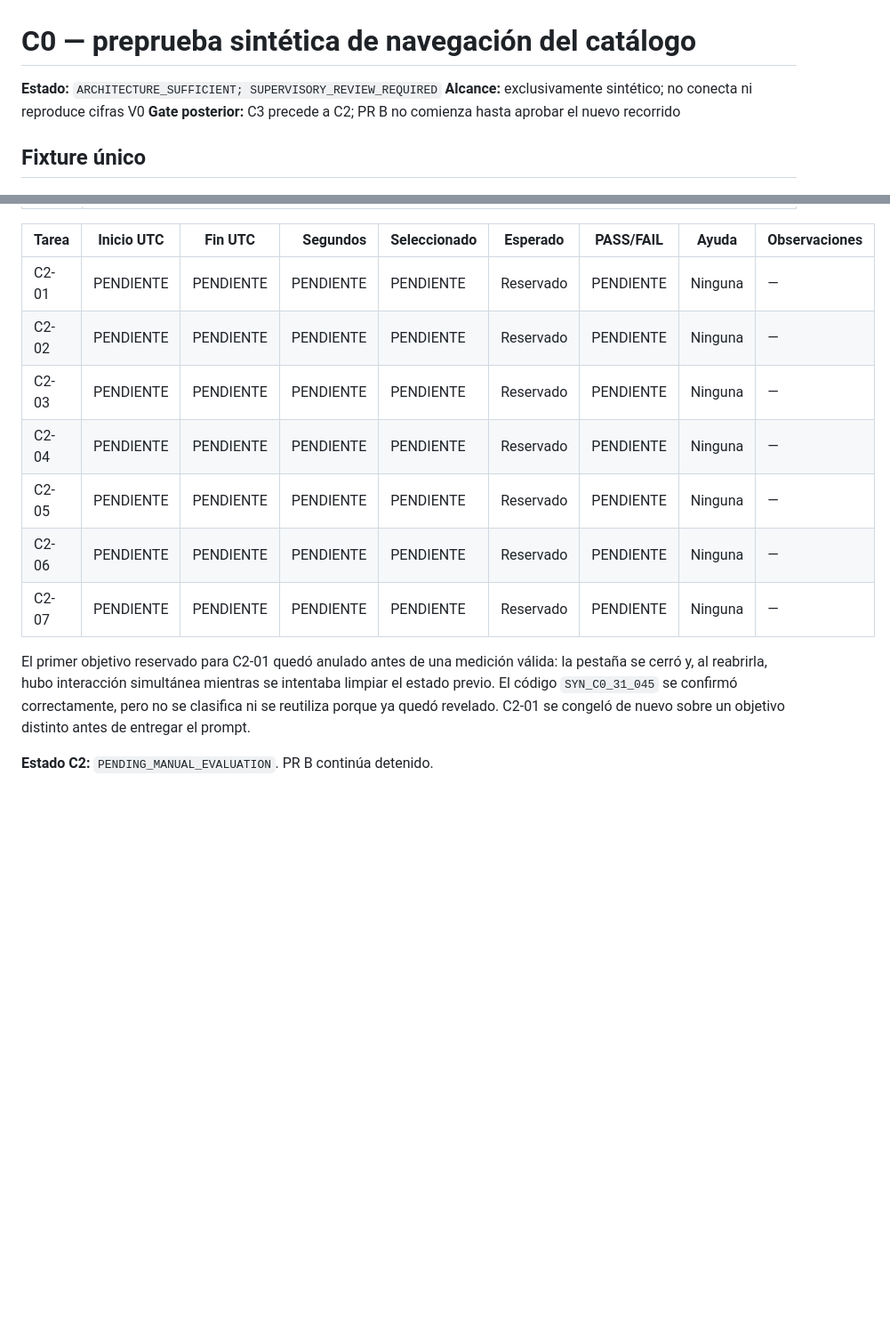
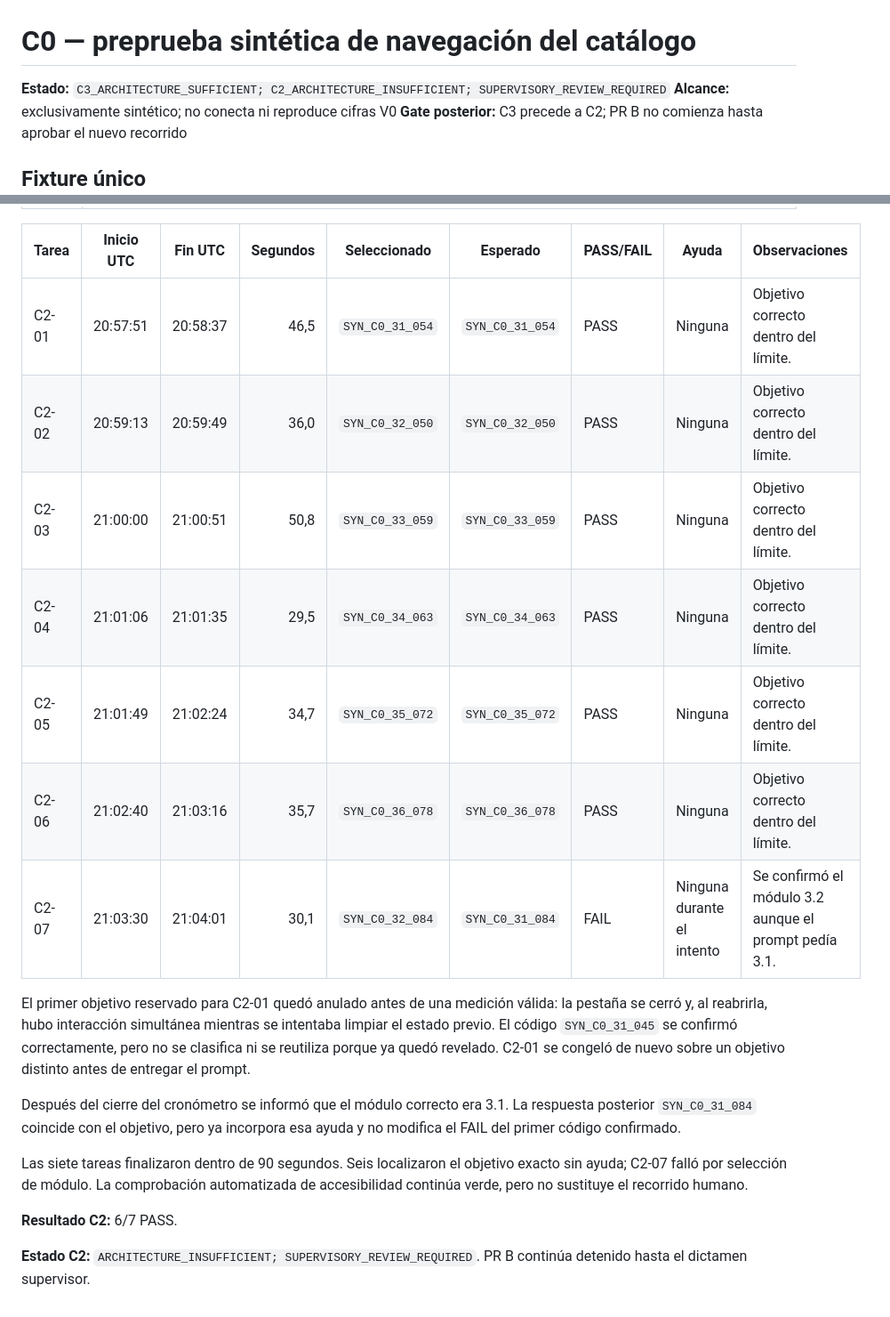
Before and after one commit to ascordero001-cell/enares-2024-crs04-ml, a Markdown page: docs/stage04/c0_synthetic_navigation.md, 2 parts joined by grey strips. Shown at 89% size. Rendered like a GitHub page; blank space fills up the shorter version.

Commit message:
docs(stage04): record C2 navigation results

```diff
--- a/docs/stage04/c0_synthetic_navigation.md
+++ b/docs/stage04/c0_synthetic_navigation.md
@@ -1,6 +1,6 @@
 # C0 — preprueba sintética de navegación del catálogo
 
-**Estado:** `ARCHITECTURE_SUFFICIENT; SUPERVISORY_REVIEW_REQUIRED`
+**Estado:** `C3_ARCHITECTURE_SUFFICIENT; C2_ARCHITECTURE_INSUFFICIENT; SUPERVISORY_REVIEW_REQUIRED`
 **Alcance:** exclusivamente sintético; no conecta ni reproduce cifras V0
 **Gate posterior:** C3 precede a C2; PR B no comienza hasta aprobar el nuevo recorrido
 
@@ -251,17 +251,28 @@ inicial, máximo 90 segundos, sin ID esperado ni ayuda externa.
 
 | Tarea | Inicio UTC | Fin UTC | Segundos | Seleccionado | Esperado | PASS/FAIL | Ayuda | Observaciones |
 |---|---|---|---:|---|---|---|---|---|
-| C2-01 | PENDIENTE | PENDIENTE | PENDIENTE | PENDIENTE | Reservado | PENDIENTE | Ninguna | — |
-| C2-02 | PENDIENTE | PENDIENTE | PENDIENTE | PENDIENTE | Reservado | PENDIENTE | Ninguna | — |
-| C2-03 | PENDIENTE | PENDIENTE | PENDIENTE | PENDIENTE | Reservado | PENDIENTE | Ninguna | — |
-| C2-04 | PENDIENTE | PENDIENTE | PENDIENTE | PENDIENTE | Reservado | PENDIENTE | Ninguna | — |
-| C2-05 | PENDIENTE | PENDIENTE | PENDIENTE | PENDIENTE | Reservado | PENDIENTE | Ninguna | — |
-| C2-06 | PENDIENTE | PENDIENTE | PENDIENTE | PENDIENTE | Reservado | PENDIENTE | Ninguna | — |
-| C2-07 | PENDIENTE | PENDIENTE | PENDIENTE | PENDIENTE | Reservado | PENDIENTE | Ninguna | — |
+| C2-01 | 20:57:51 | 20:58:37 | 46,5 | `SYN_C0_31_054` | `SYN_C0_31_054` | PASS | Ninguna | Objetivo correcto dentro del límite. |
+| C2-02 | 20:59:13 | 20:59:49 | 36,0 | `SYN_C0_32_050` | `SYN_C0_32_050` | PASS | Ninguna | Objetivo correcto dentro del límite. |
+| C2-03 | 21:00:00 | 21:00:51 | 50,8 | `SYN_C0_33_059` | `SYN_C0_33_059` | PASS | Ninguna | Objetivo correcto dentro del límite. |
+| C2-04 | 21:01:06 | 21:01:35 | 29,5 | `SYN_C0_34_063` | `SYN_C0_34_063` | PASS | Ninguna | Objetivo correcto dentro del límite. |
+| C2-05 | 21:01:49 | 21:02:24 | 34,7 | `SYN_C0_35_072` | `SYN_C0_35_072` | PASS | Ninguna | Objetivo correcto dentro del límite. |
+| C2-06 | 21:02:40 | 21:03:16 | 35,7 | `SYN_C0_36_078` | `SYN_C0_36_078` | PASS | Ninguna | Objetivo correcto dentro del límite. |
+| C2-07 | 21:03:30 | 21:04:01 | 30,1 | `SYN_C0_32_084` | `SYN_C0_31_084` | FAIL | Ninguna durante el intento | Se confirmó el módulo 3.2 aunque el prompt pedía 3.1. |
 
 El primer objetivo reservado para C2-01 quedó anulado antes de una medición válida: la pestaña se
 cerró y, al reabrirla, hubo interacción simultánea mientras se intentaba limpiar el estado previo.
 El código `SYN_C0_31_045` se confirmó correctamente, pero no se clasifica ni se reutiliza porque ya
 quedó revelado. C2-01 se congeló de nuevo sobre un objetivo distinto antes de entregar el prompt.
 
-**Estado C2:** `PENDING_MANUAL_EVALUATION`. PR B continúa detenido.
+Después del cierre del cronómetro se informó que el módulo correcto era 3.1. La respuesta posterior
+`SYN_C0_31_084` coincide con el objetivo, pero ya incorpora esa ayuda y no modifica el FAIL del
+primer código confirmado.
+
+Las siete tareas finalizaron dentro de 90 segundos. Seis localizaron el objetivo exacto sin ayuda;
+C2-07 falló por selección de módulo. La comprobación automatizada de accesibilidad continúa verde,
+pero no sustituye el recorrido humano.
+
+**Resultado C2:** 6/7 PASS.
+
+**Estado C2:** `ARCHITECTURE_INSUFFICIENT; SUPERVISORY_REVIEW_REQUIRED`. PR B continúa detenido
+hasta el dictamen supervisor.
```
